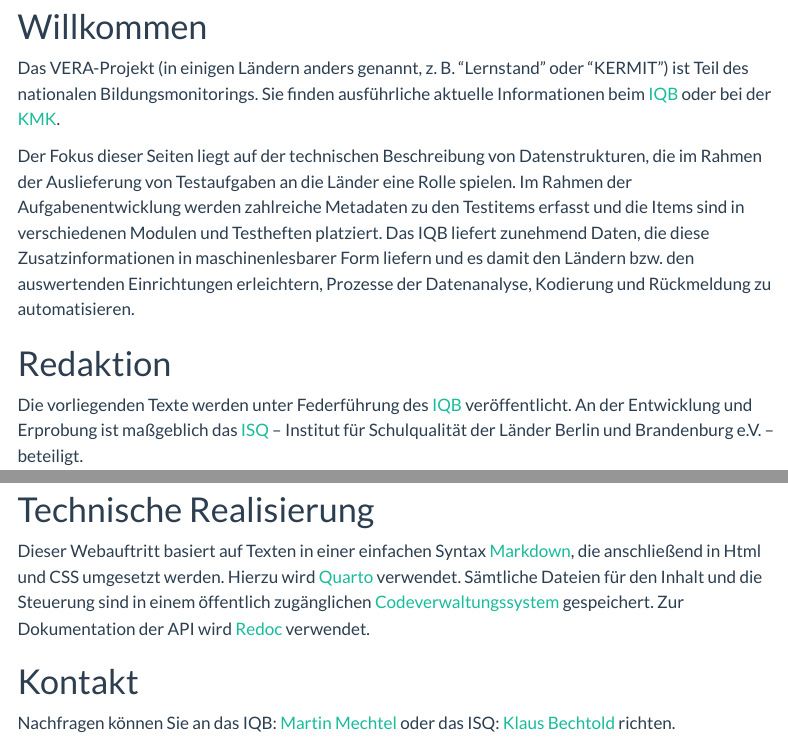
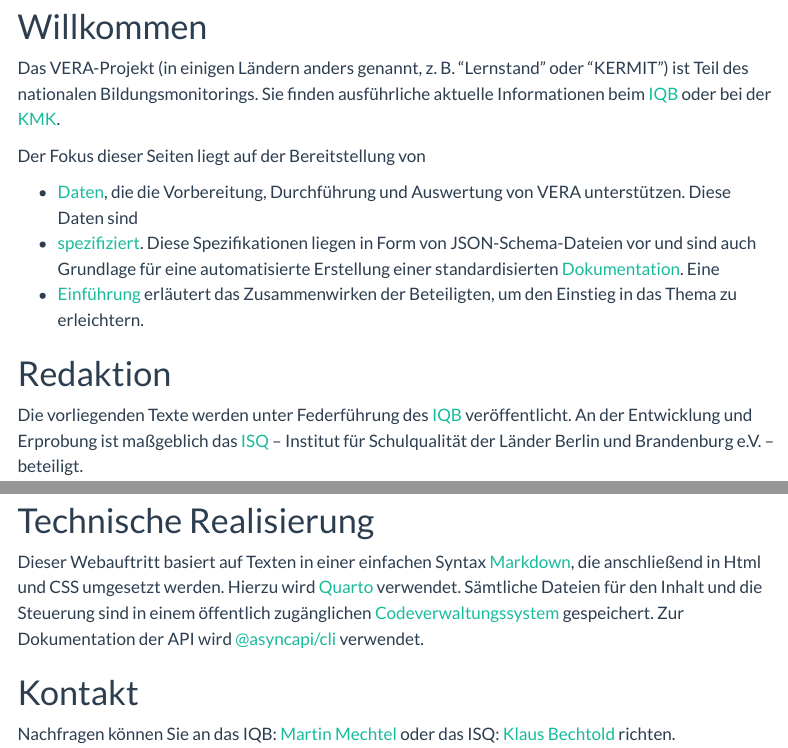
Before and after one commit to iqb-berlin/item-table, a Quarto document (index.qmd): the page in a window 1100 px wide, from 460 px down, and a second part further down, joined at a grey line. Rendered offline with R 4.5, knitr and Pandoc in place of Quarto, with nearby package versions; menus at the side of the page are left out.

Commit message:
Update index.qmd

```diff
--- a/index.qmd
+++ b/index.qmd
@@ -12,7 +12,11 @@ Diese Webseite ist im Aufbau. Für die hier beschriebenen Spezifikationen laufen
 # Willkommen
 Das VERA-Projekt (in einigen Ländern anders genannt, z. B. "Lernstand" oder "KERMIT") ist Teil des nationalen Bildungsmonitorings. Sie finden ausführliche aktuelle Informationen beim [IQB](https://www.iqb.hu-berlin.de/vera/) oder bei der [KMK](https://www.kmk.org/themen/qualitaetssicherung-in-schulen/bildungsmonitoring/).
 
-Der Fokus dieser Seiten liegt auf der technischen Beschreibung von Datenstrukturen, die im Rahmen der Auslieferung von Testaufgaben an die Länder eine Rolle spielen. Im Rahmen der Aufgabenentwicklung werden zahlreiche Metadaten zu den Testitems erfasst und die Items sind in verschiedenen Modulen und Testheften platziert. Das IQB liefert zunehmend Daten, die diese Zusatzinformationen in maschinenlesbarer Form liefern und es damit den Ländern bzw. den auswertenden Einrichtungen erleichtern, Prozesse der Datenanalyse, Kodierung und Rückmeldung zu automatisieren.
+Der Fokus dieser Seiten liegt auf der Bereitstellung von
+
+* [Daten](data/index.qmd), die die Vorbereitung, Durchführung und Auswertung von VERA unterstützen. Diese Daten sind
+* [spezifiziert](data-specs-guide/index.qmd). Diese Spezifikationen liegen in Form von JSON-Schema-Dateien vor und sind auch Grundlage für eine automatisierte Erstellung einer standardisierten [Dokumentation](data-specs-doc/). Eine
+* [Einführung](intro/index.qmd) erläutert das Zusammenwirken der Beteiligten, um den Einstieg in das Thema zu erleichtern.
 
 # Redaktion
 Die vorliegenden Texte werden unter Federführung des [IQB](https://www.iqb.hu-berlin.de/) veröffentlicht. An der Entwicklung und Erprobung ist maßgeblich das [ISQ](https://www.isq-bb.de) -- Institut für Schulqualität der Länder Berlin und Brandenburg e.V. -- beteiligt.
@@ -26,7 +30,7 @@ Auf diesen Webseiten sind Links auf externe Webseiten in besonderer Weise gekenn
 
 # Technische Realisierung
 
-Dieser Webauftritt basiert auf Texten in einer einfachen Syntax [Markdown](https://markdown.de/), die anschließend in Html und CSS umgesetzt werden. Hierzu wird [Quarto](https://quarto.org/) verwendet. Sämtliche Dateien für den Inhalt und die Steuerung sind in einem öffentlich zugänglichen [Codeverwaltungssystem](https://github.com/iqb-berlin/item-table) gespeichert. Zur Dokumentation der API wird [Redoc](https://redocly.com/docs/redoc/) verwendet.
+Dieser Webauftritt basiert auf Texten in einer einfachen Syntax [Markdown](https://markdown.de/), die anschließend in Html und CSS umgesetzt werden. Hierzu wird [Quarto](https://quarto.org/) verwendet. Sämtliche Dateien für den Inhalt und die Steuerung sind in einem öffentlich zugänglichen [Codeverwaltungssystem](https://github.com/iqb-berlin/item-table) gespeichert. Zur Dokumentation der API wird [@asyncapi/cli](https://www.asyncapi.com/en/tools/cli) verwendet.
 
 # Kontakt
 
```
